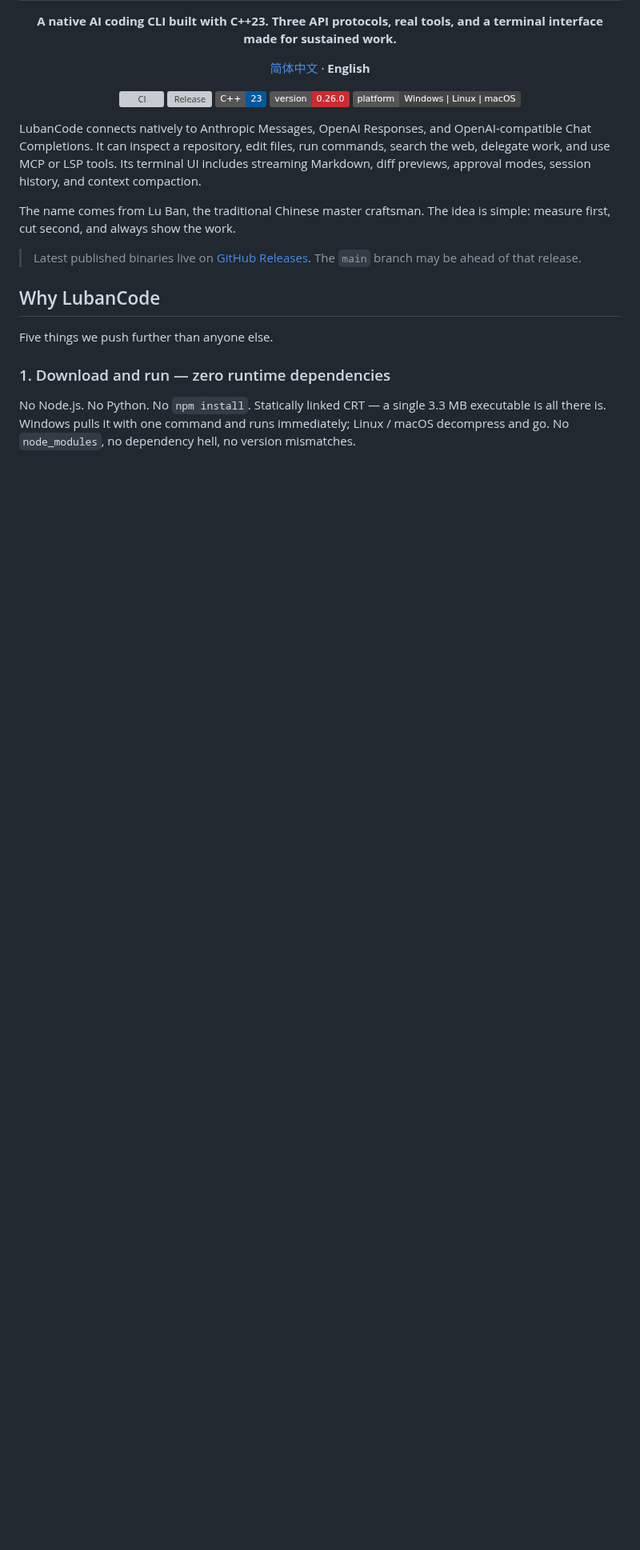
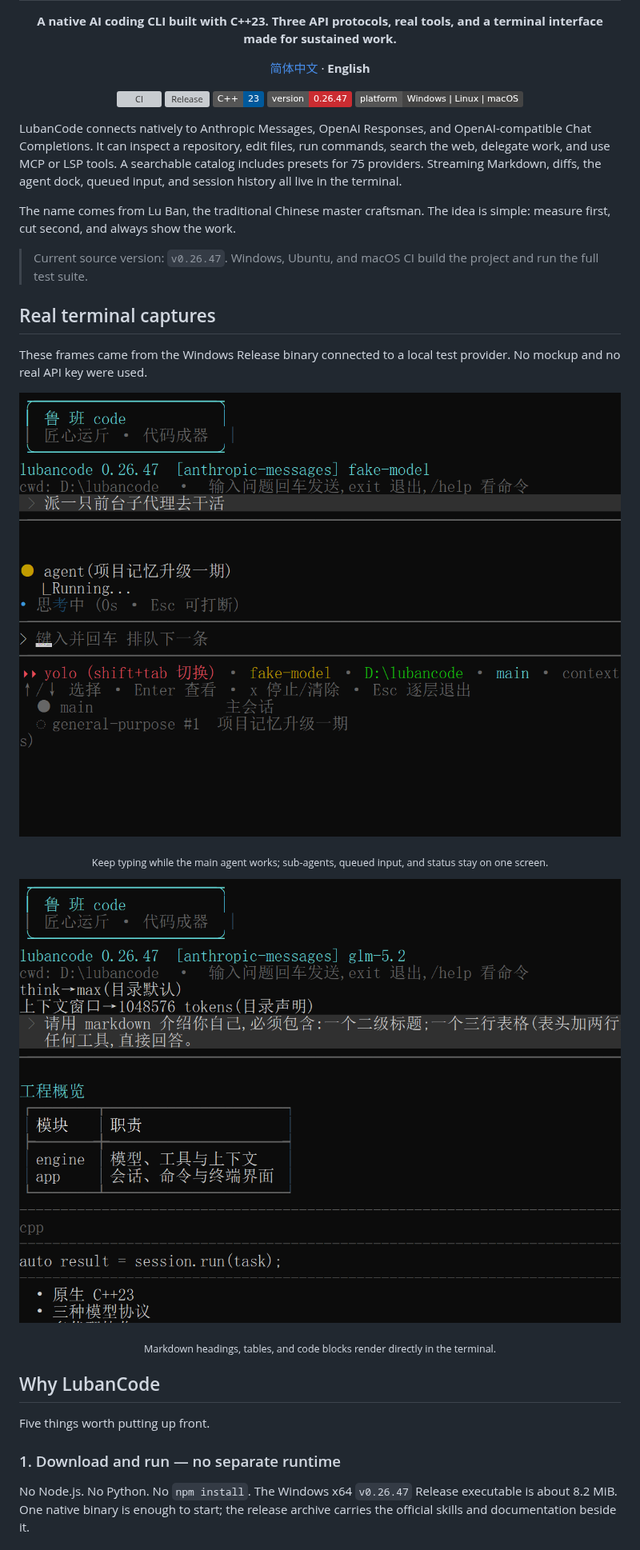
Before and after one commit to relic-yuexi/LubanCode, a Markdown page: README.en.md, the part around one of its changes. Shown at 80% size. Rendered like a GitHub page; pictures changed too: docs/assets/screenshots/agent-queue.png (added), docs/assets/screenshots/markdown-session.png (added); badges without logos; blank space fills up the shorter version; grey boxes are pictures that could not be loaded.

Commit message:
chore(release): 发布 0.26.47

```diff
--- a/README.en.md
+++ b/README.en.md
@@ -14,21 +14,35 @@
   <a href="https://github.com/relic-yuexi/LubanCode/actions/workflows/ci.yml"><img src="https://github.com/relic-yuexi/LubanCode/actions/workflows/ci.yml/badge.svg" alt="CI"></a>
   <a href="https://github.com/relic-yuexi/LubanCode/actions/workflows/release.yml"><img src="https://github.com/relic-yuexi/LubanCode/actions/workflows/release.yml/badge.svg" alt="Release"></a>
   <img src="https://img.shields.io/badge/C%2B%2B-23-00599C?logo=cplusplus&logoColor=white" alt="C++23">
-  <img src="https://img.shields.io/badge/version-0.26.0-CB2C31" alt="v0.26.0">
+  <img src="https://img.shields.io/badge/version-0.26.47-CB2C31" alt="v0.26.47">
   <img src="https://img.shields.io/badge/platform-Windows%20%7C%20Linux%20%7C%20macOS-444444" alt="Windows, Linux and macOS">
 </p>
 
-LubanCode connects natively to Anthropic Messages, OpenAI Responses, and OpenAI-compatible Chat Completions. It can inspect a repository, edit files, run commands, search the web, delegate work, and use MCP or LSP tools. Its terminal UI includes streaming Markdown, diff previews, approval modes, session history, and context compaction.
+LubanCode connects natively to Anthropic Messages, OpenAI Responses, and OpenAI-compatible Chat Completions. It can inspect a repository, edit files, run commands, search the web, delegate work, and use MCP or LSP tools. A searchable catalog includes presets for 75 providers. Streaming Markdown, diffs, the agent dock, queued input, and session history all live in the terminal.
 
 The name comes from Lu Ban, the traditional Chinese master craftsman. The idea is simple: measure first, cut second, and always show the work.
 
-> Latest published binaries live on [GitHub Releases](https://github.com/relic-yuexi/LubanCode/releases/latest). The `main` branch may be ahead of that release.
+> Current source version: `v0.26.47`. Windows, Ubuntu, and macOS CI build the project and run the full test suite.
+
+## Real terminal captures
+
+These frames came from the Windows Release binary connected to a local test provider. No mockup and no real API key were used.
+
+<p align="center">
+  <img src="docs/assets/screenshots/agent-queue.png" alt="LubanCode agent dock, busy composer, queued input, and status bar" width="100%">
+</p>
+<p align="center"><sub>Keep typing while the main agent works; sub-agents, queued input, and status stay on one screen.</sub></p>
+
+<p align="center">
+  <img src="docs/assets/screenshots/markdown-session.png" alt="LubanCode rendering a Markdown heading, table, and code block in the terminal" width="100%">
+</p>
+<p align="center"><sub>Markdown headings, tables, and code blocks render directly in the terminal.</sub></p>
 
 ## Why LubanCode
 
-Five things we push further than anyone else.
+Five things worth putting up front.
 
-### 1. Download and run — zero runtime dependencies
+### 1. Download and run — no separate runtime
 
-No Node.js. No Python. No `npm install`. Statically linked CRT — a single 3.3 MB executable is all there is. Windows pulls it with one command and runs immediately; Linux / macOS decompress and go. No `node_modules`, no dependency hell, no version mismatches.
+No Node.js. No Python. No `npm install`. The Windows x64 `v0.26.47` Release executable is about 8.2 MiB. One native binary is enough to start; the release archive carries the official skills and documentation beside it.
 
```
Also changed, not shown: other parts of README.en.md (+20 -23 lines), CHANGELOG.md (+6 -0 lines), README.md (+40 -29 lines), 1 other file.
